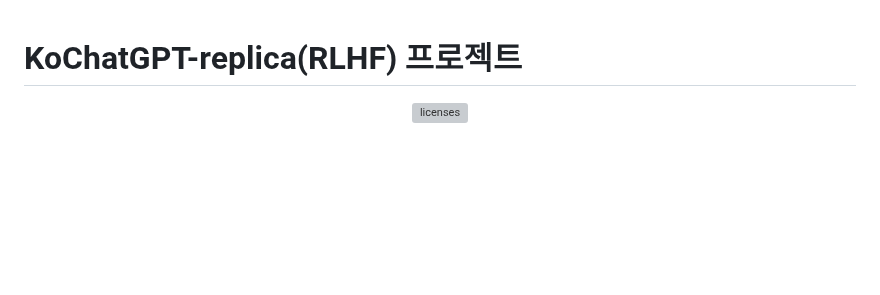
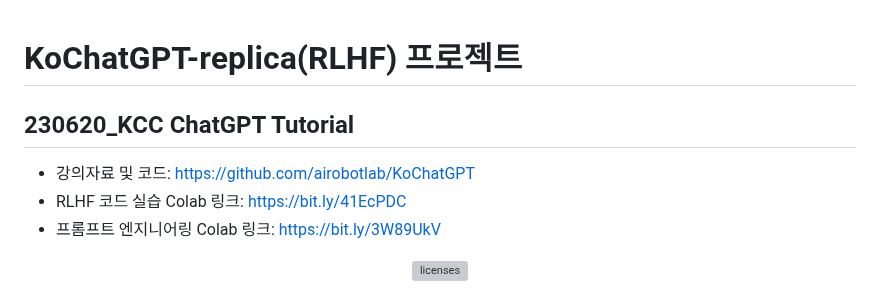
Before and after one commit to airobotlab/KoChatGPT, a Markdown page: README.md, the part around the change. Drawn GitHub-style; blank space fills up the shorter version; grey boxes are pictures that could not be loaded.

```diff
--- a/README.md
+++ b/README.md
@@ -1,4 +1,10 @@
 # KoChatGPT-replica(RLHF) 프로젝트
+
+## 230620_KCC ChatGPT Tutorial
+- 강의자료 및 코드: https://github.com/airobotlab/KoChatGPT
+- RLHF 코드 실습 Colab 링크: https://bit.ly/41EcPDC
+- 프롬프트 엔지니어링 Colab 링크: https://bit.ly/3W89UkV
+
 
 <p align="center">
   <a href="https://bit.ly/41EcPDC">
```
